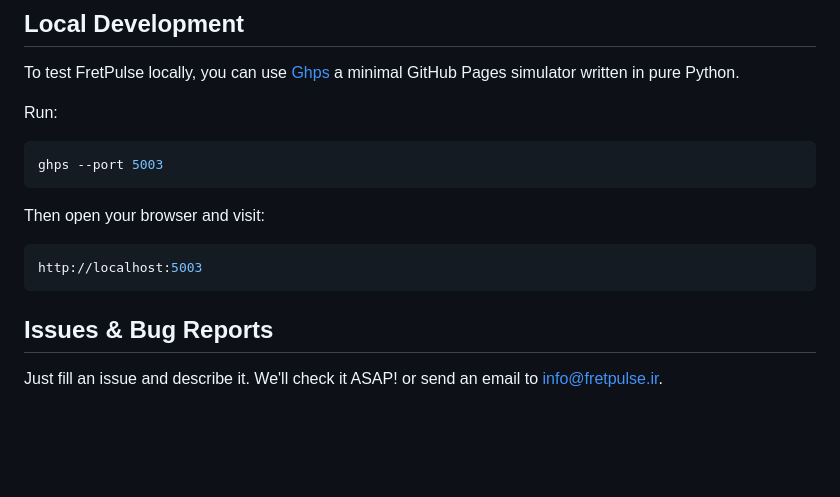
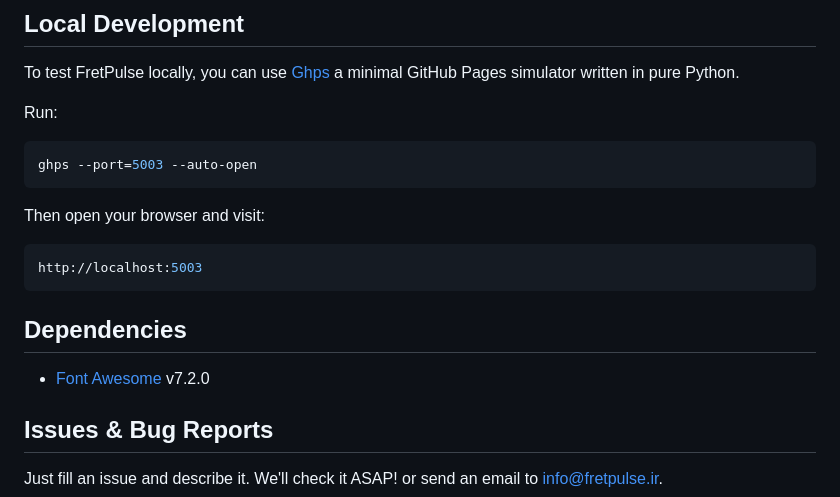
Before and after one commit to sepandhaghighi/fretpulse, a Markdown page: README.md, the part around the change. GitHub-like rendering; blank space fills up the shorter version.

Commit message:
doc : update README.md

````diff
--- a/README.md
+++ b/README.md
@@ -89,7 +89,7 @@ To test FretPulse locally, you can use [Ghps](https://github.com/sepandhaghighi/
 Run:
 
 ```console
-ghps --port 5003
+ghps --port=5003 --auto-open
 ```
 
 Then open your browser and visit:
@@ -98,6 +98,11 @@ Then open your browser and visit:
 http://localhost:5003
 ```
 
+## Dependencies
+
+- [Font Awesome](https://fontawesome.com/) v7.2.0
+
+
 ## Issues & Bug Reports
 
 Just fill an issue and describe it. We'll check it ASAP! or send an email to [info@fretpulse.ir](mailto:info@fretpulse.ir "info@fretpulse.ir").
````
